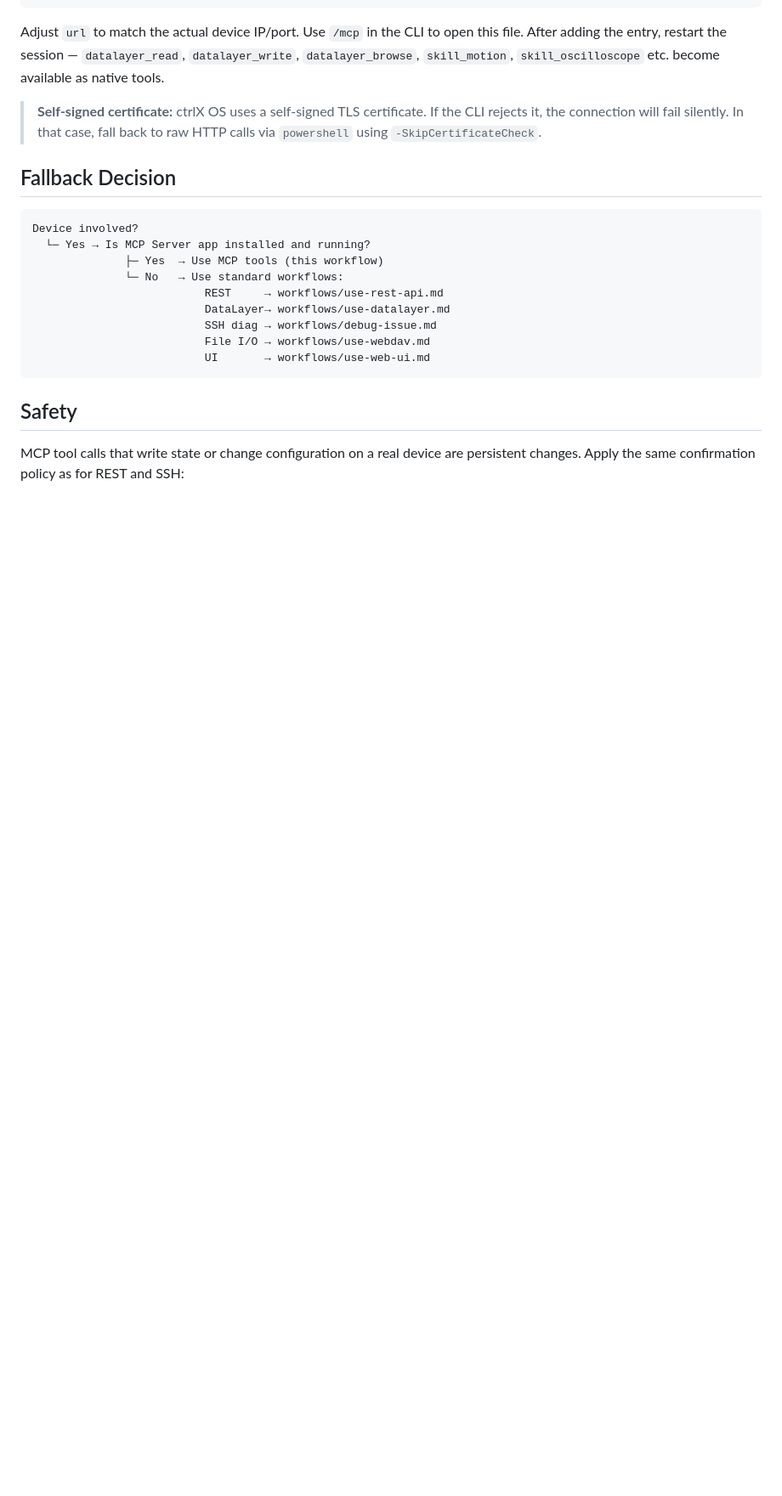
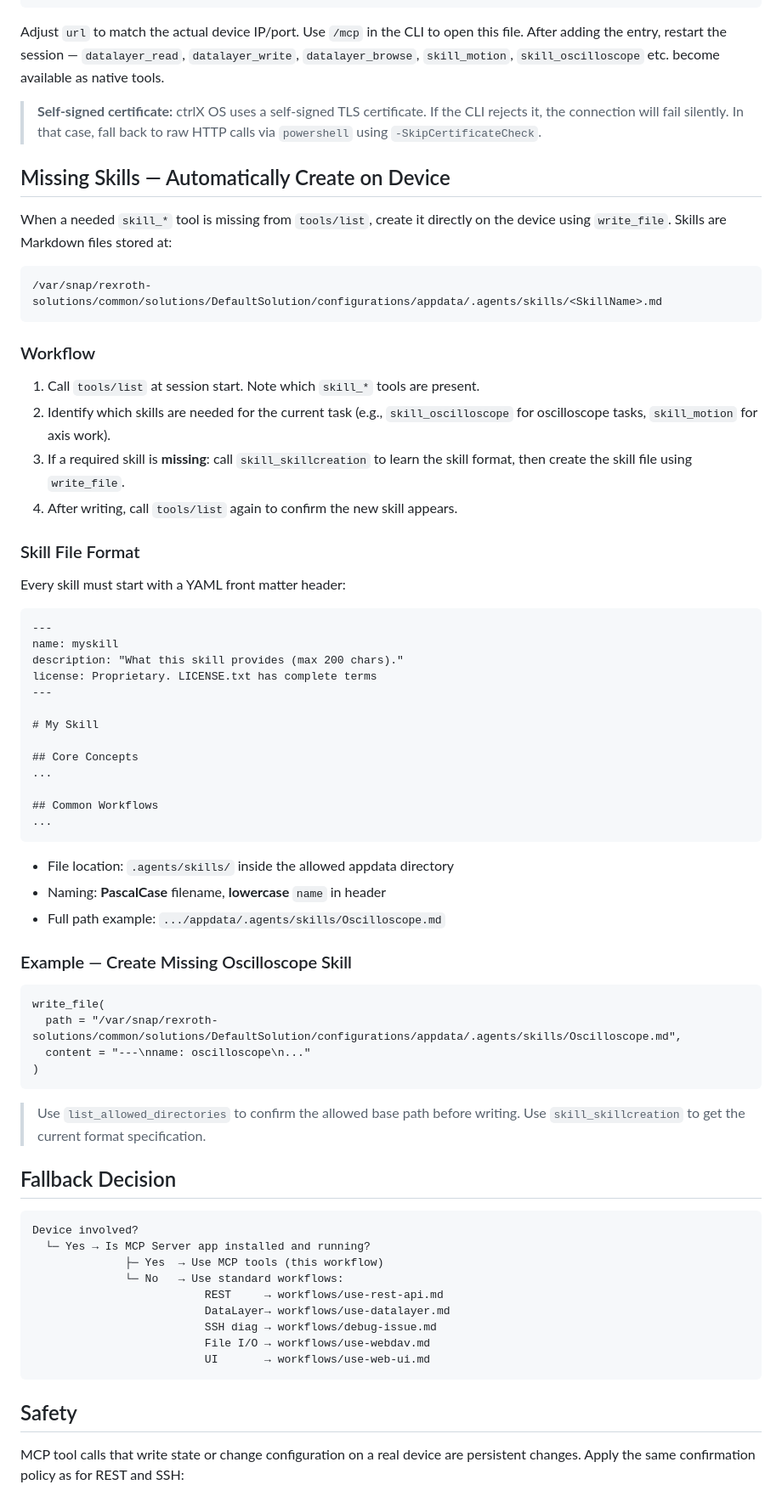
Before and after one commit to gmantoha/ctrlx-os-agent-skills, a Markdown page: workflows/use-mcp.md, the part around the change. Shown at 85% size. Drawn GitHub-style; blank space fills up the shorter version.

Commit message:
feat: fehlende MCP Skills automatisch auf Geraet anlegen dokumentiert
- Skill-Pfad: .agents/skills/ in appdata (via list_allowed_directories verifiziert)
- Workflow: tools/list pruefen, fehlende skill_* mit write_file erstellen
- Skill-Format (YAML front matter, PascalCase Dateiname) dokumentiert
- Verweis auf skill_skillcreation als Format-Referenz

Co-authored-by: Copilot <223556219+Copilot@users.noreply.github.com>

````diff
--- a/workflows/use-mcp.md
+++ b/workflows/use-mcp.md
@@ -143,6 +143,60 @@ After adding the entry, restart the session — `datalayer_read`, `datalayer_wri
 > the connection will fail silently. In that case, fall back to raw HTTP calls via `powershell`
 > using `-SkipCertificateCheck`.
 
+## Missing Skills — Automatically Create on Device
+
+When a needed `skill_*` tool is missing from `tools/list`, create it directly on the device
+using `write_file`. Skills are Markdown files stored at:
+
+```
+/var/snap/rexroth-solutions/common/solutions/DefaultSolution/configurations/appdata/.agents/skills/<SkillName>.md
+```
+
+### Workflow
+
+1. Call `tools/list` at session start. Note which `skill_*` tools are present.
+2. Identify which skills are needed for the current task (e.g., `skill_oscilloscope` for
+   oscilloscope tasks, `skill_motion` for axis work).
+3. If a required skill is **missing**: call `skill_skillcreation` to learn the skill format,
+   then create the skill file using `write_file`.
+4. After writing, call `tools/list` again to confirm the new skill appears.
+
+### Skill File Format
+
+Every skill must start with a YAML front matter header:
+
+```markdown
+---
+name: myskill
+description: "What this skill provides (max 200 chars)."
+license: Proprietary. LICENSE.txt has complete terms
+---
+
+# My Skill
+
+## Core Concepts
+...
+
+## Common Workflows
+...
+```
+
+- File location: `.agents/skills/` inside the allowed appdata directory
+- Naming: **PascalCase** filename, **lowercase** `name` in header
+- Full path example: `.../appdata/.agents/skills/Oscilloscope.md`
+
+### Example — Create Missing Oscilloscope Skill
+
+```
+write_file(
+  path = "/var/snap/rexroth-solutions/common/solutions/DefaultSolution/configurations/appdata/.agents/skills/Oscilloscope.md",
+  content = "---\nname: oscilloscope\n..."
+)
+```
+
+> Use `list_allowed_directories` to confirm the allowed base path before writing.
+> Use `skill_skillcreation` to get the current format specification.
+
 ## Fallback Decision
 
 ```
````
